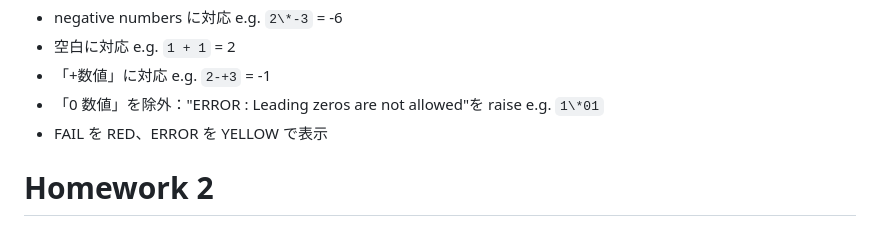
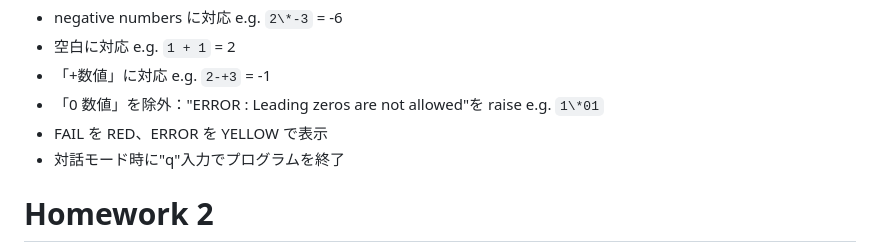
Before and after one commit to sino31/step2024, a Markdown page: 03/docs.md, the part around one of its changes. Drawn GitHub-style.

```diff
--- a/03/docs.md
+++ b/03/docs.md
@@ -25,6 +25,7 @@
 -   「0 数値」を除外："ERROR : Leading zeros are not allowed"を raise
     e.g. `1\*01`
 -   FAIL を RED、ERROR を YELLOW で表示
+-   対話モード時に"q"入力でプログラムを終了
 
 # Homework 2
 
```
Also changed, not shown: other parts of 03/docs.md (+2 -2 lines).
